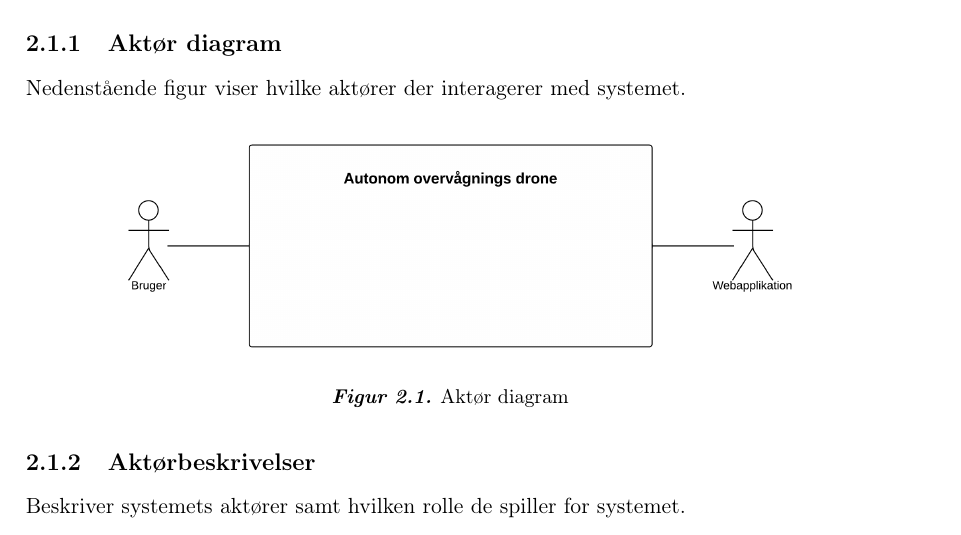
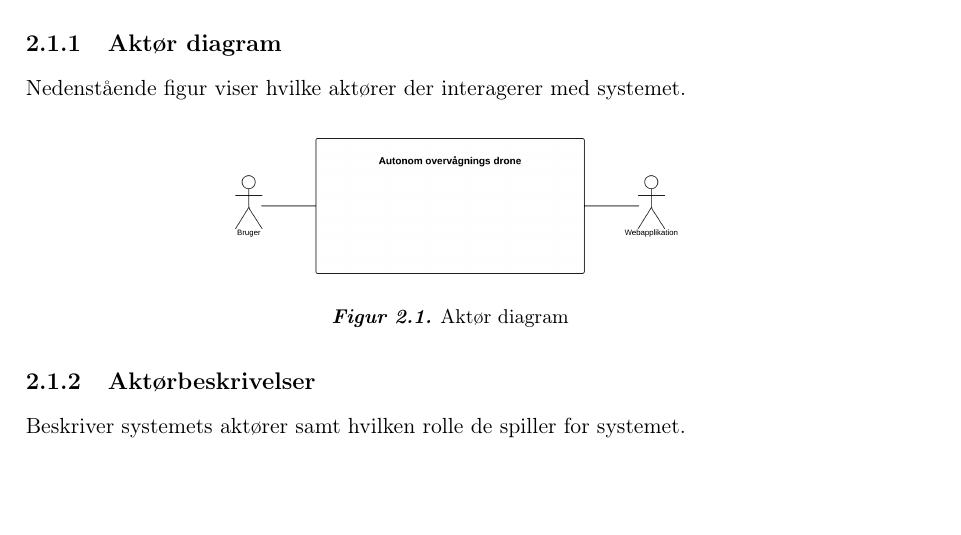
Before and after one commit to Opstrup/quadrocopter_bachelor, a LaTeX book (5.Transition/Forprojekt/Forprojekt.tex, which reads 5.Transition/Forprojekt/Kapitler/Kravspecifikation/aktor.tex): part of page 4 of 14, cut so that both start at the same text, the shorter picture padded with empty space. Compiled offline with pdfLaTeX.

Commit message:
fixed latex file

```diff
--- a/5.Transition/Forprojekt/Kapitler/Kravspecifikation/aktor.tex
+++ b/5.Transition/Forprojekt/Kapitler/Kravspecifikation/aktor.tex
@@ -4,9 +4,9 @@ Nedenstående figur viser hvilke aktører der interagerer med systemet.
 
 \begin{figure}[H]
 \centering
-\includegraphics[width=0.9\textwidth]{billeder/Aktor_diagram.png}
+\includegraphics[width=0.6\textwidth]{Billeder/Aktor_diagram.png}
 \caption{Aktør diagram}
-\label{fig:ACD}
+\label{fig:ATD}
 \end{figure}
 
 \subsection{Aktørbeskrivelser}
```
Also changed, not shown: 5.Transition/Forprojekt/Billeder/Tidsplan.png (renamed from 5.Transition/Forprojekt/Billeder/Tidsplan.PNG), 5.Transition/Forprojekt/Billeder/Tidsplan1.png (renamed from 5.Transition/Forprojekt/Billeder/Tidsplan1.PNG), 5.Transition/Forprojekt/Forprojekt.pdf.
